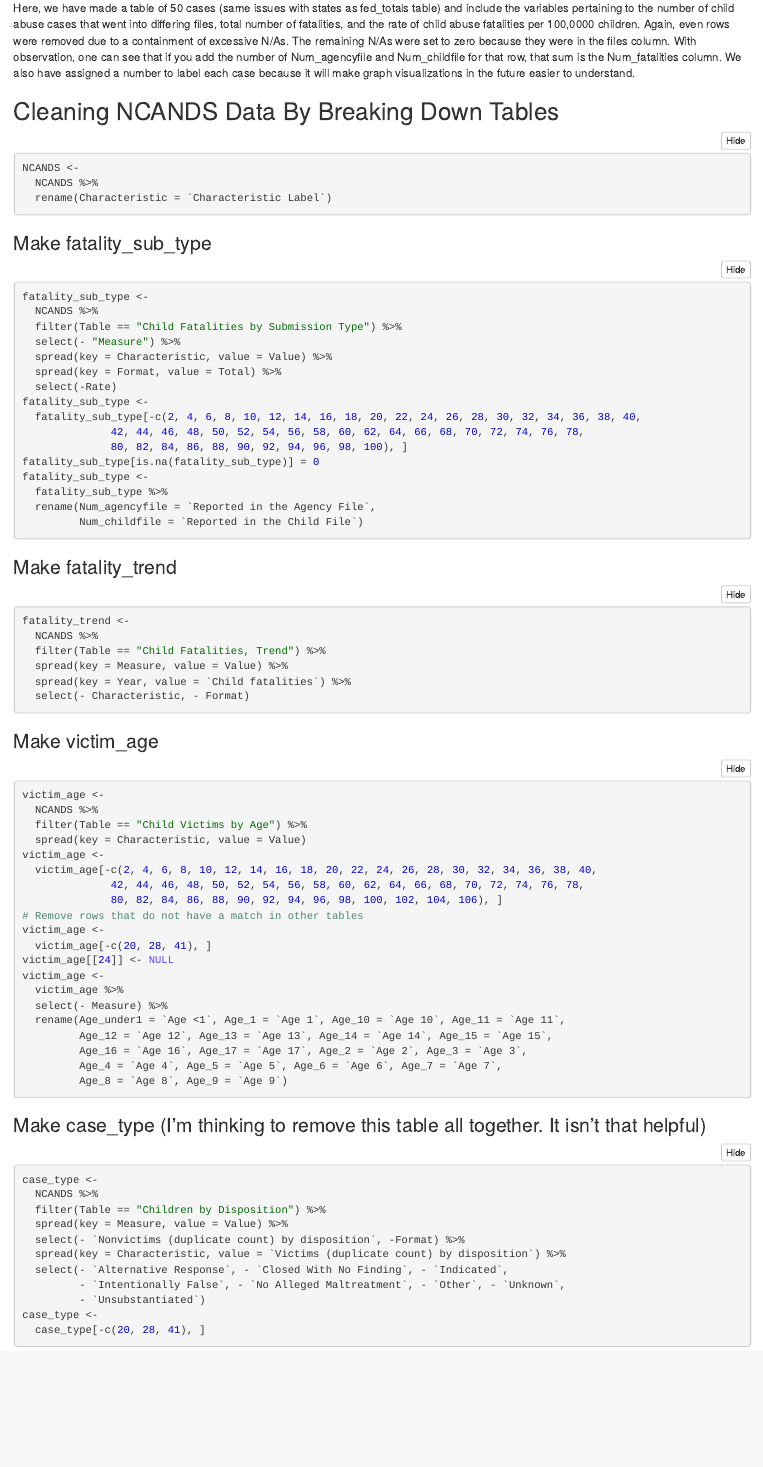
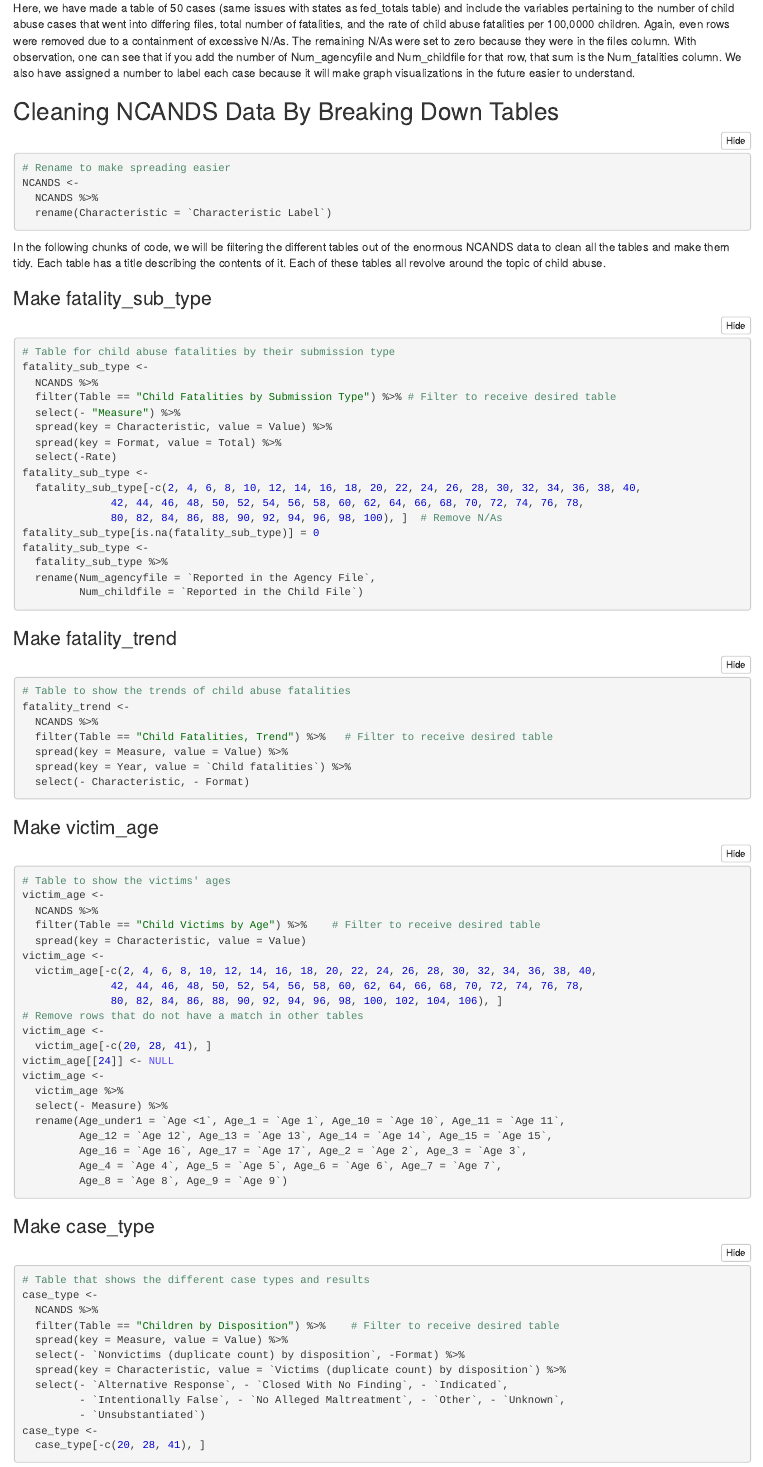
Before and after one commit to oralliyu/PavlikAlliyu-FinalProject, an R Markdown document (PavlikAlliyu-FinalProject-Stat380.Rmd): the page in a window 1100 px wide, from 2700 px down. The pictures show the output file PavlikAlliyu-FinalProject-Stat380.nb.html that the author committed with the source, opened offline.

Commit message:
up to joining table

````diff
--- a/PavlikAlliyu-FinalProject-Stat380.Rmd
+++ b/PavlikAlliyu-FinalProject-Stat380.Rmd
@@ -134,22 +134,25 @@ fed_data <-
 Here, we have made a table of 50 cases (same issues with states as fed_totals table) and include the variables pertaining to the number of child abuse cases that went into differing files, total number of fatalities, and the rate of child abuse fatalities per 100,0000 children. Again, even rows were removed due to a containment of excessive N/As. The remaining N/As were set to zero because they were in the files column. With observation, one can see that if you add the number of Num_agencyfile and Num_childfile for that row, that sum is the Num_fatalities column. We also have assigned a number to label each case because it will make graph visualizations in the future easier to understand.
 
 
-
 ## Cleaning NCANDS Data By Breaking Down Tables
 
 ```{r}
+# Rename to make spreading easier
 NCANDS <-
   NCANDS %>%
   rename(Characteristic = `Characteristic Label`)
 
 ```
+In the following chunks of code, we will be filtering the different tables out of the enormous NCANDS data to clean all the tables and make them tidy. Each table has a title describing the contents of it. Each of these tables all revolve around the topic of child abuse.
+
 
 ### Make fatality_sub_type
 
 ```{r}
+# Table for child abuse fatalities by their submission type
 fatality_sub_type <-
   NCANDS %>%
-  filter(Table == "Child Fatalities by Submission Type") %>%
+  filter(Table == "Child Fatalities by Submission Type") %>% # Filter to receive desired table
   select(- "Measure") %>%
   spread(key = Characteristic, value = Value) %>%
   spread(key = Format, value = Total) %>%
@@ -158,7 +161,7 @@ fatality_sub_type <-
 fatality_sub_type <-
   fatality_sub_type[-c(2, 4, 6, 8, 10, 12, 14, 16, 18, 20, 22, 24, 26, 28, 30, 32, 34, 36, 38, 40,
               42, 44, 46, 48, 50, 52, 54, 56, 58, 60, 62, 64, 66, 68, 70, 72, 74, 76, 78,
-              80, 82, 84, 86, 88, 90, 92, 94, 96, 98, 100), ]
+              80, 82, 84, 86, 88, 90, 92, 94, 96, 98, 100), ]  # Remove N/As
 
 fatality_sub_type[is.na(fatality_sub_type)] = 0
 
@@ -172,9 +175,10 @@ fatality_sub_type <-
 ### Make fatality_trend
 
 ```{r}
+# Table to show the trends of child abuse fatalities
 fatality_trend <-
   NCANDS %>%
-  filter(Table == "Child Fatalities, Trend") %>%
+  filter(Table == "Child Fatalities, Trend") %>%   # Filter to receive desired table
   spread(key = Measure, value = Value) %>%
   spread(key = Year, value = `Child fatalities`) %>%
   select(- Characteristic, - Format)
@@ -184,9 +188,10 @@ fatality_trend <-
 ### Make victim_age
 
 ```{r}
+# Table to show the victims' ages
 victim_age <-
   NCANDS %>%
-  filter(Table == "Child Victims by Age") %>%
+  filter(Table == "Child Victims by Age") %>%    # Filter to receive desired table
   spread(key = Characteristic, value = Value)
 
 victim_age <-
@@ -212,12 +217,13 @@ victim_age <-
 
 ```
 
-### Make case_type (I'm thinking to remove this table all together. It isn't that helpful)
+### Make case_type
 
 ```{r}
+# Table that shows the different case types and results
 case_type <-
   NCANDS %>%
-  filter(Table == "Children by Disposition") %>%
+  filter(Table == "Children by Disposition") %>%    # Filter to receive desired table
   spread(key = Measure, value = Value) %>%
   select(- `Nonvictims (duplicate count) by disposition`, -Format) %>%
   spread(key = Characteristic, value = `Victims (duplicate count) by disposition`) %>%
````
Also changed, not shown: PavlikAlliyu-FinalProject-Stat380.nb.html, PavlikAlliyu-FinalProject-Stat380.Rmd (20 more changed lines).
